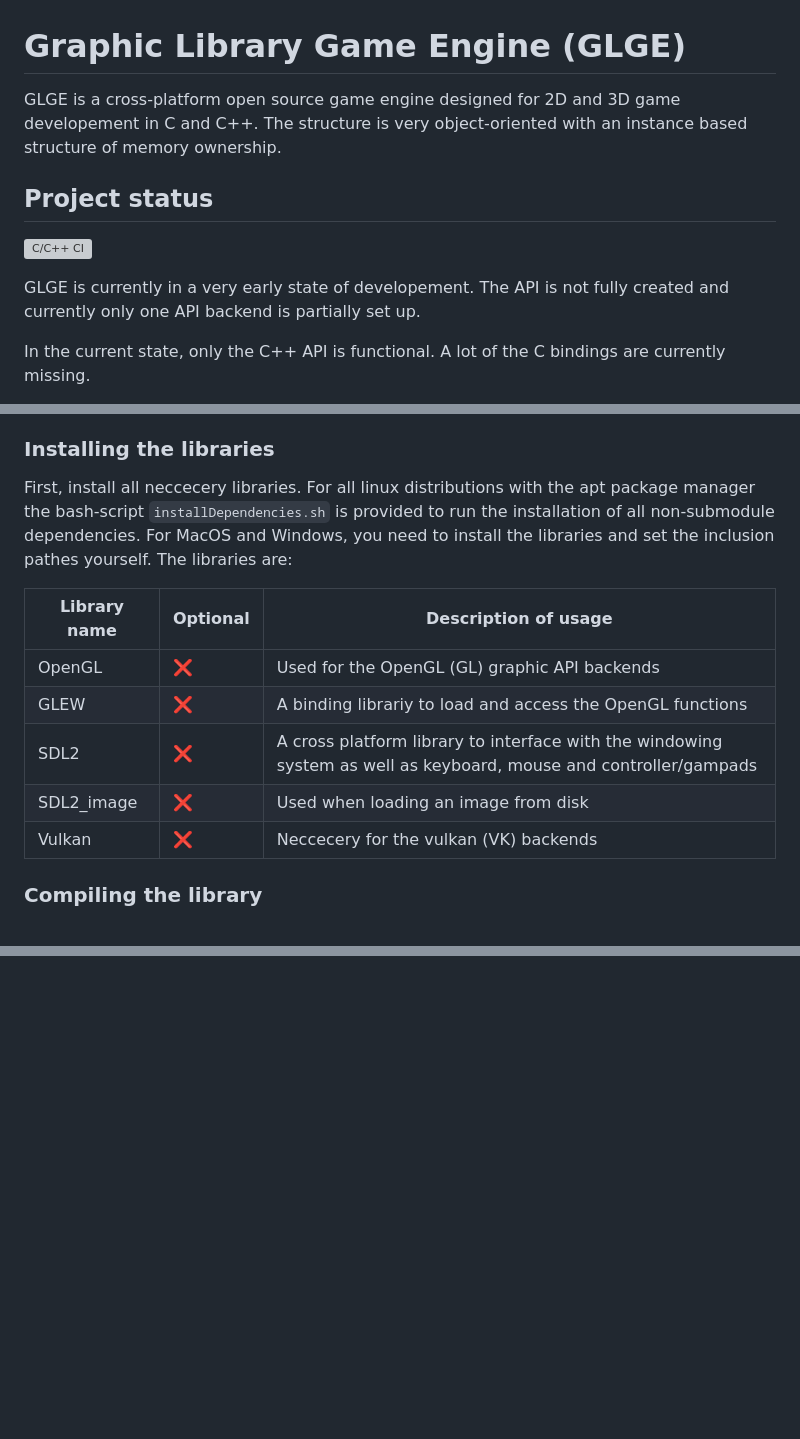
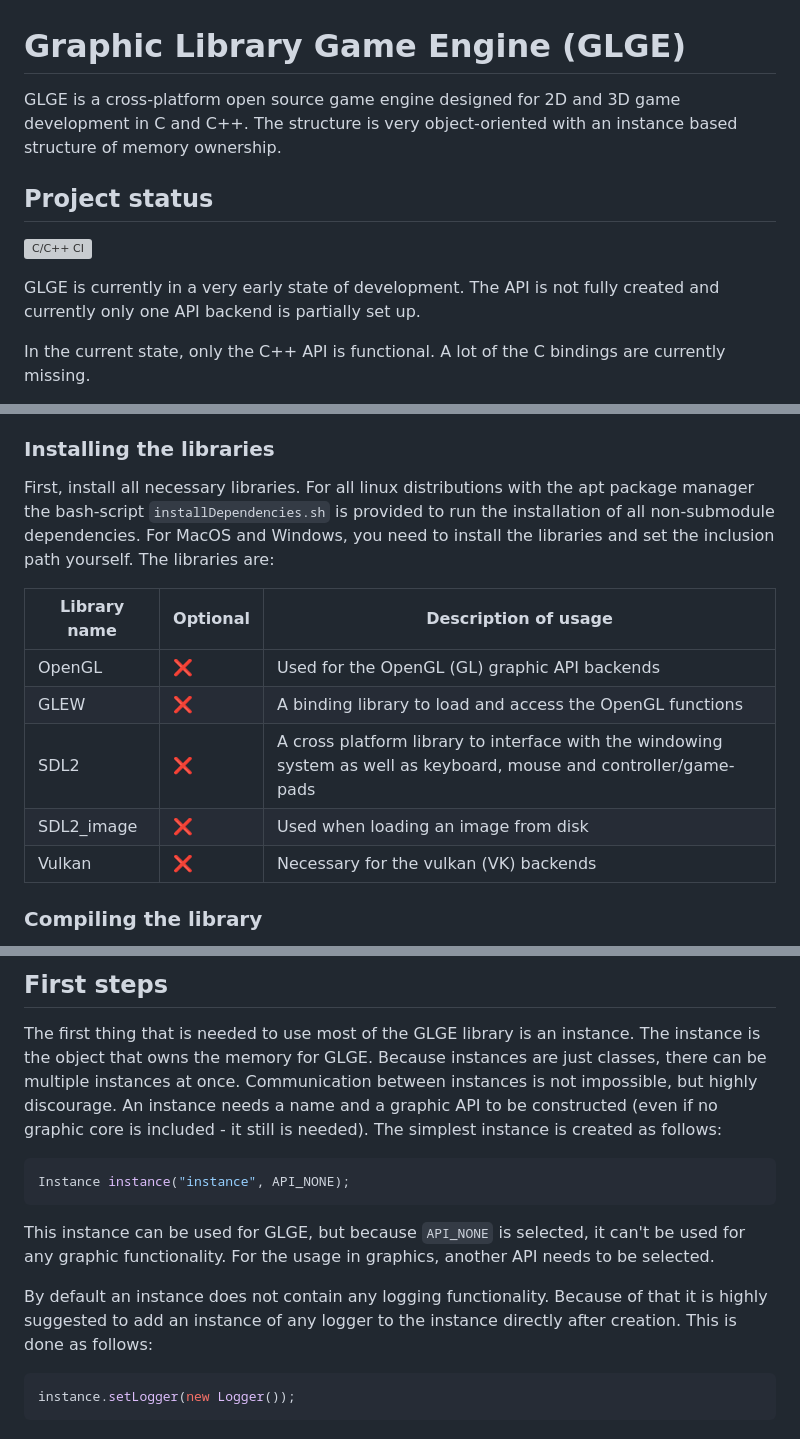
Before and after one commit to DM8AT/GLGE, a Markdown page: README.md, 3 parts joined by grey strips. GitHub-like rendering; blank space fills up the shorter version; grey boxes are pictures that could not be loaded.

Commit message:
more work on README, corrected spelling

````diff
--- a/README.md
+++ b/README.md
@@ -1,10 +1,10 @@
 # Graphic Library Game Engine (GLGE)
-GLGE is a cross-platform open source game engine designed for 2D and 3D game developement in C and C++. The structure is very object-oriented with an instance based structure of memory ownership.
+GLGE is a cross-platform open source game engine designed for 2D and 3D game development in C and C++. The structure is very object-oriented with an instance based structure of memory ownership.
 
 ## Project status
 [![C/C++ CI](https://github.com/DM8AT/GLGE/actions/workflows/c-cpp.yml/badge.svg)](https://github.com/DM8AT/GLGE/actions/workflows/c-cpp.yml)
 
-GLGE is currently in a very early state of developement. The API is not fully created and currently only one API backend is partially set up.
+GLGE is currently in a very early state of development. The API is not fully created and currently only one API backend is partially set up.
 
 In the current state, only the C++ API is functional. A lot of the C bindings are currently missing.
 
@@ -30,15 +30,15 @@ In the future there may also be support for dynamic libraries.
 To build GLGE yourself, first clone the branch in question to your system. Make sure to clone recursively because GLGE uses submodules that won't be cloned the missing submodules will lead to problems compiling the library.
 
 ### Installing the libraries
-First, install all neccecery libraries. For all linux distributions with the apt package manager the bash-script `installDependencies.sh` is provided to run the installation of all non-submodule dependencies. For MacOS and Windows, you need to install the libraries and set the inclusion pathes yourself. The libraries are:
+First, install all necessary libraries. For all linux distributions with the apt package manager the bash-script `installDependencies.sh` is provided to run the installation of all non-submodule dependencies. For MacOS and Windows, you need to install the libraries and set the inclusion path yourself. The libraries are:
 
 | Library name | Optional | Description of usage |
 |--------------|----------|----------------------|
 | OpenGL       | :x:      | Used for the OpenGL (GL) graphic API backends |
-| GLEW         | :x:      | A binding librariy to load and access the OpenGL functions |
-| SDL2         | :x:      | A cross platform library to interface with the windowing system as well as keyboard, mouse and controller/gampads |
+| GLEW         | :x:      | A binding library to load and access the OpenGL functions |
+| SDL2         | :x:      | A cross platform library to interface with the windowing system as well as keyboard, mouse and controller/game-pads |
 | SDL2_image   | :x:      | Used when loading an image from disk |
-| Vulkan       | :x:      | Neccecery for the vulkan (VK) backends |
+| Vulkan       | :x:      | Necessary for the vulkan (VK) backends |
 
 ### Compiling the library
 Before the GLGE library can be compiled, all submodules need to be compiled to static libraries.
@@ -48,0 +70,11 @@ After that, compile all cpp and c files in the folder `GLGE` into object files a
+## First steps
+The first thing that is needed to use most of the GLGE library is an instance. The instance is the object that owns the memory for GLGE. Because instances are just classes, there can be multiple instances at once. Communication between instances is not impossible, but highly discourage. An instance needs a name and a graphic API to be constructed (even if no graphic core is included - it still is needed). The simplest instance is created as follows:
+```cpp
+Instance instance("instance", API_NONE);
+```
+This instance can be used for GLGE, but because `API_NONE` is selected, it can't be used for any graphic functionality. For the usage in graphics, another API needs to be selected.
+
+By default an instance does not contain any logging functionality. Because of that it is highly suggested to add an instance of any logger to the instance directly after creation. This is done as follows:
+```cpp
+instance.setLogger(new Logger());
+```
````
Also changed, not shown: other parts of README.md (+22 -1 lines).
